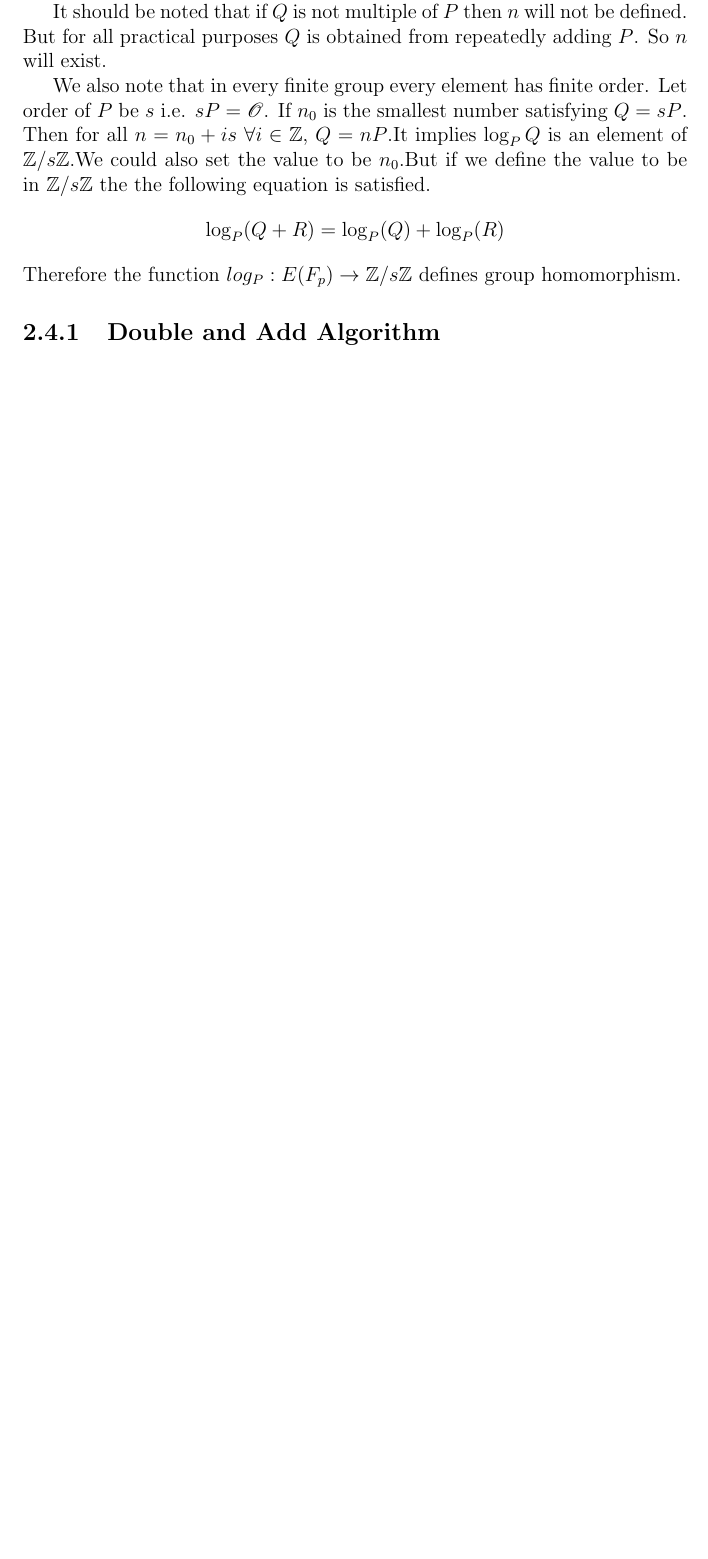
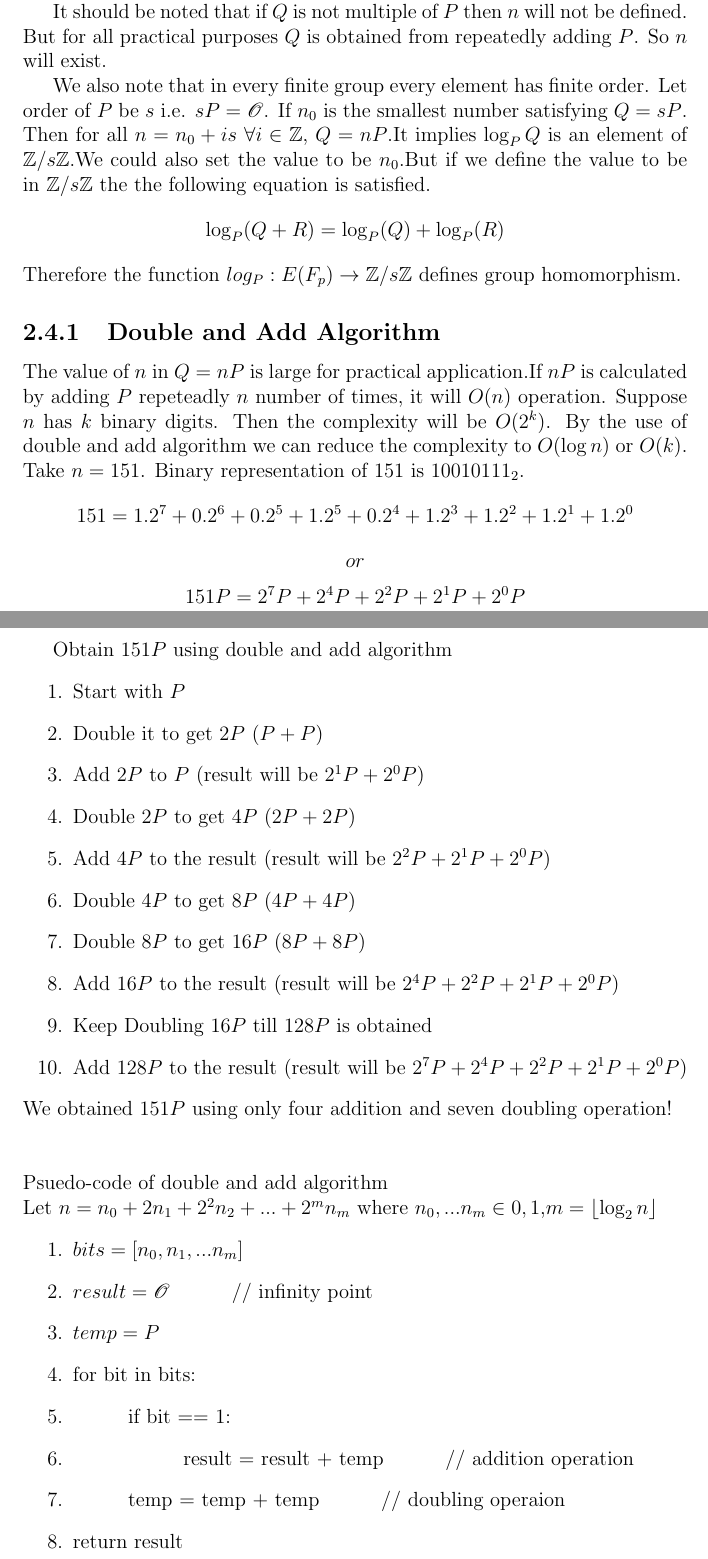
Before and after one commit to harshkumarchourasia/EllipticCurveCryptography-Dissertation, a LaTeX thesis (main.tex): part of page 18 of 20 before the commit and two parts of pages 18 and 19 of 21 after it, the two joined at a grey line, cut so that both start at the same text, the shorter picture padded with empty space. Compiled offline with pdfLaTeX.

Commit message:
progress

```diff
--- a/main.tex
+++ b/main.tex
@@ -344,6 +344,43 @@ $$\log_P(Q+R)=\log_P(Q)+\log_P(R)$$
 Therefore the function
 $log_P:E(F_p)\rightarrow \mathbb{Z}/s\mathbb{Z}$ defines group homomorphism.
 \subsection{Double and Add Algorithm}
+The value of $n$ in $Q=nP$ is large for practical application.If $nP$ is calculated by adding $P$ repeteadly $n$ number of times, it will $O(n)$ operation. Suppose $n$ has $k$ binary digits. Then the complexity will be $O(2^k)$. By the use of double and add algorithm we can reduce the complexity to $O(\log {n})$ or $O(k)$.\\
+Take $n=151$. Binary representation of 151 is $10010111_2$.
+$$151=1.2^7+0.2^6+0.2^5+1.2^5+0.2^4+1.2^3+1.2^2+1.2^1+1.2^0$$
+$$or$$
+$$151P = 2^7P+2^4P+2^2P+2^1P+2^0P$$
+\cleardoublepage
+
+Obtain $151P$ using double and add algorithm
+\begin{enumerate}
+\item Start with $P$
+\item Double it to get $2P$ ($P+P$)
+\item Add $2P$ to $P$ (result will be $2^1P+2^0P$)
+\item Double $2P$ to get $4P$ ($2P+2P$)
+\item Add $4P$ to the result (result will be $2^2P+2^1P+2^0P$)
+\item Double $4P$ to get $8P$ ($4P+4P$)
+\item Double $8P$ to get $16P$ ($8P+8P$)
+\item Add $16P$ to the result (result will be $2^4P+2^2P+2^1P+2^0P$)
+\item Keep Doubling $16P$ till $128P$ is obtained
+\item Add $128P$ to the result (result will be $2^7P+2^4P+2^2P+2^1P+2^0P$)
+\end{enumerate}
+We obtained $151P$ using only four addition and seven doubling operation!\\\\\\
+Psuedo-code of double and add algorithm\\
+Let $n=n_0+2n_1+2^2n_2+...+2^mn_m$ where $n_0,...n_m \in {0,1}$,$m =\lfloor \log_2 {n} \rfloor$
+\begin{enumerate}
+\item $bits = [n_0,n_1,...n_m]$
+\item $result=\mathscr{O}$ \hspace{10mm} //  infinity point
+\item $temp=P$
+\item for bit in bits:
+\item \hspace{10mm}  if bit == 1:
+\item \hspace{10mm} \hspace{10mm}  result = result + temp \hspace{10mm} // addition operation
+\item \hspace{10mm} temp = temp + temp \hspace{10mm}  // doubling operaion
+\item return result
+\end{enumerate}
+
+
+
+
 
 \cleardoublepage
 \section{Elliptic Diﬃe–Hellman key exchange}
```
Also changed, not shown: main.pdf, 5 other files.
